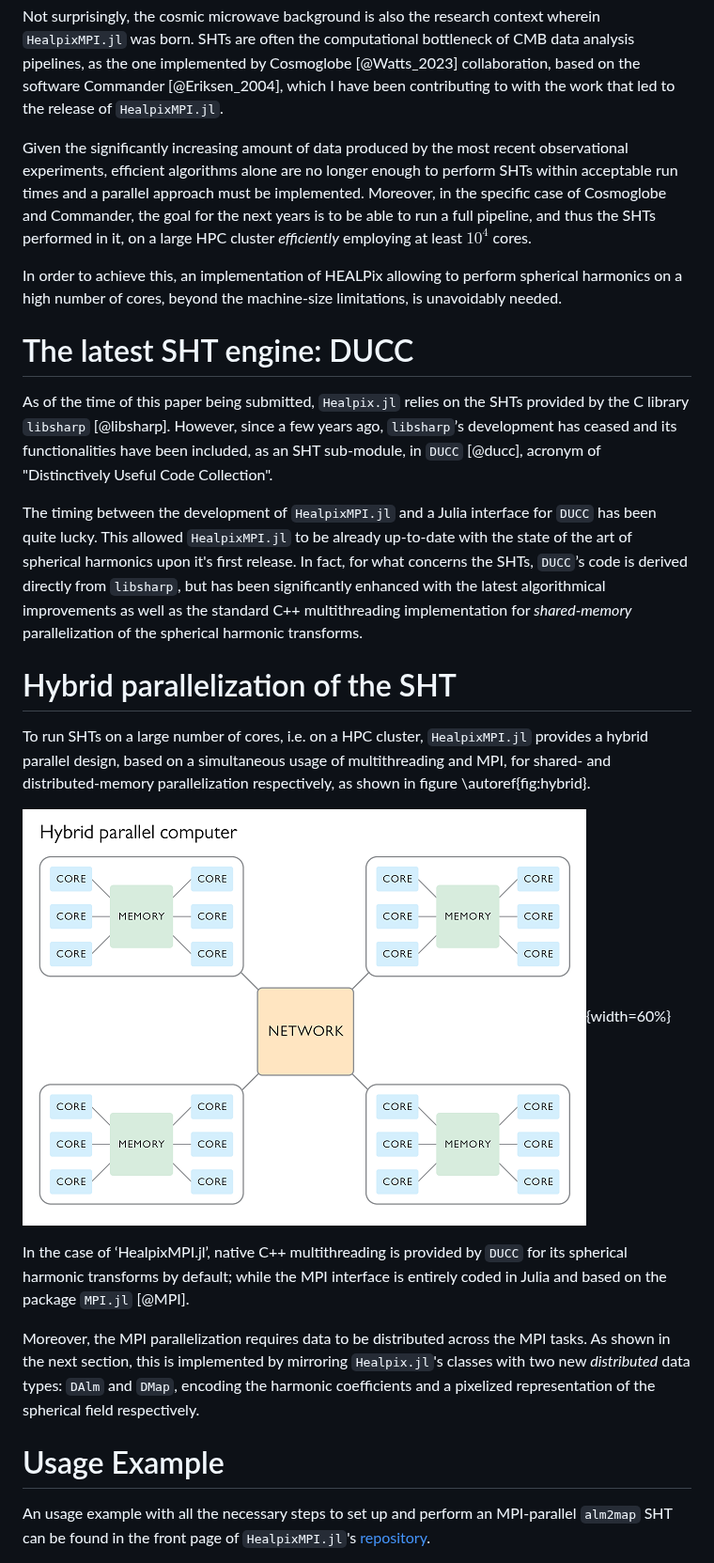
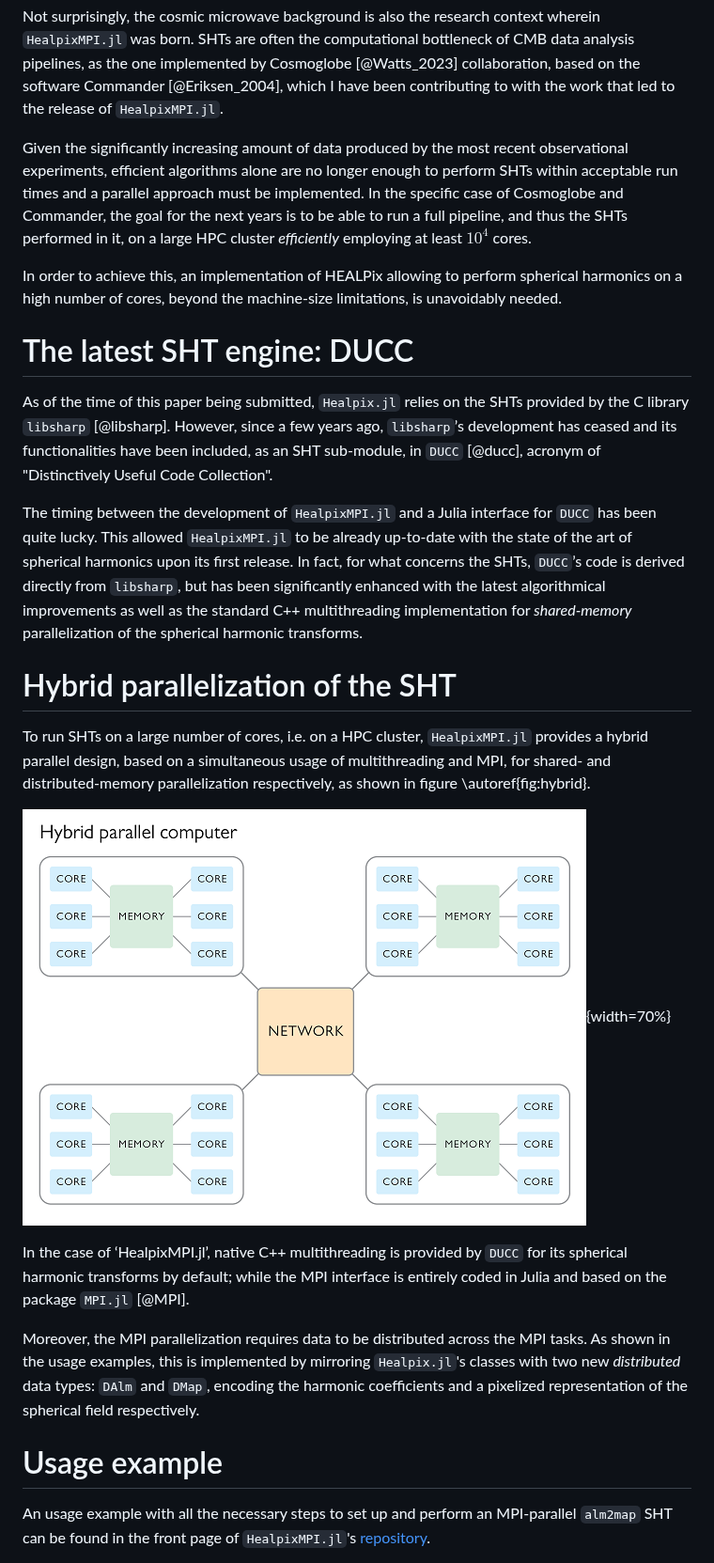
Before and after one commit to LeeoBianchi/HealpixMPI.jl, a Markdown page: paper/paper.md, the part around one of its changes. Shown at 94% size. GitHub-like rendering.

```diff
--- a/paper/paper.md
+++ b/paper/paper.md
@@ -52,7 +52,7 @@ Not surprisingly, the cosmic microwave background is also the research context w
 SHTs are often the computational bottleneck of CMB data analysis pipelines, as the one implemented by Cosmoglobe [@Watts_2023] collaboration, based on the software Commander [@Eriksen_2004], which I have been contributing to with the work that led to the release of `HealpixMPI.jl`.
 
 Given the significantly increasing amount of data produced by the most recent observational experiments, efficient algorithms alone are no longer enough to perform SHTs within acceptable run times and a parallel approach must be implemented.
-Moreover, in the specific case of Cosmoglobe and Commander, the goal for the next years is to be able to run a full pipeline, and thus the SHTs performed in it, on a large HPC cluster *efficiently* employing at least $10^4$ cores.
+In the specific case of Cosmoglobe and Commander, the goal for the next years is to be able to run a full pipeline, and thus the SHTs performed in it, on a large HPC cluster *efficiently* employing at least $10^4$ cores.
 
 In order to achieve this, an implementation of HEALPix allowing to perform spherical harmonics on a high number of cores, beyond the machine-size limitations, is unavoidably needed.
 
@@ -61,21 +61,21 @@ In order to achieve this, an implementation of HEALPix allowing to perform spher
 As of the time of this paper being submitted, `Healpix.jl` relies on the SHTs provided by the C library `libsharp` [@libsharp]. However, since a few years ago, `libsharp`’s development has ceased and its functionalities have been included, as an SHT sub-module, in `DUCC` [@ducc], acronym of "Distinctively Useful Code Collection".
 
 The timing between the development of `HealpixMPI.jl` and a Julia interface for `DUCC` has been quite lucky.
-This allowed `HealpixMPI.jl` to be already up-to-date with the state of the art of spherical harmonics upon it's first release.
+This allowed `HealpixMPI.jl` to be already up-to-date with the state of the art of spherical harmonics upon its first release.
 In fact, for what concerns the SHTs, `DUCC`’s code is derived directly from `libsharp`, but has been significantly enhanced with the latest algorithmical improvements as well as the standard C++ multithreading implementation for *shared-memory* parallelization of the spherical harmonic transforms.
 
 # Hybrid parallelization of the SHT
 
 To run SHTs on a large number of cores, i.e. on a HPC cluster, `HealpixMPI.jl` provides a hybrid parallel design, based on a simultaneous usage of multithreading and MPI, for shared- and distributed-memory parallelization respectively, as shown in figure \autoref{fig:hybrid}.
 
-![Multi-node computing cluster representation. The optimal way to parallelize operations such as the SHTs on a cluster of computers is to employ MPI to share the computation *between* the available nodes, assigning one MPI task per node, and multithreading to parallelize *within* each node, involving as many CPUs as locally available. Figure taken from www.comsol.com. \label{fig:hybrid}](figures/hybrid_parallel.png){width=60%}
+![Multi-node computing cluster representation. The optimal way to parallelize operations such as the SHTs on a cluster of computers is to employ MPI to share the computation *between* the available nodes, assigning one MPI task per node, and multithreading to parallelize *within* each node, involving as many CPUs as locally available. Figure taken from www.comsol.com. \label{fig:hybrid}](figures/hybrid_parallel.png){width=70%}
 
 In the case of ‘HealpixMPI.jl’, native C++ multithreading is provided by `DUCC` for its spherical harmonic transforms by default; while the MPI interface is entirely coded in Julia and based on the package `MPI.jl` [@MPI].
 
 Moreover, the MPI parallelization requires data to be distributed across the MPI tasks.
-As shown in the next section, this is implemented by mirroring `Healpix.jl`'s classes with two new *distributed* data types: `DAlm` and `DMap`, encoding the harmonic coefficients and a pixelized representation of the spherical field respectively.
+As shown in the usage examples, this is implemented by mirroring `Healpix.jl`'s classes with two new *distributed* data types: `DAlm` and `DMap`, encoding the harmonic coefficients and a pixelized representation of the spherical field respectively.
 
-# Usage Example
+# Usage example
 
 An usage example with all the necessary steps to set up and perform an MPI-parallel `alm2map` SHT can be found in the front page of `HealpixMPI.jl`'s [repository](https://github.com/LeeoBianchi/HealpixMPI.jl).
 
```
Also changed, not shown: other parts of paper/paper.md (+6 -6 lines).
